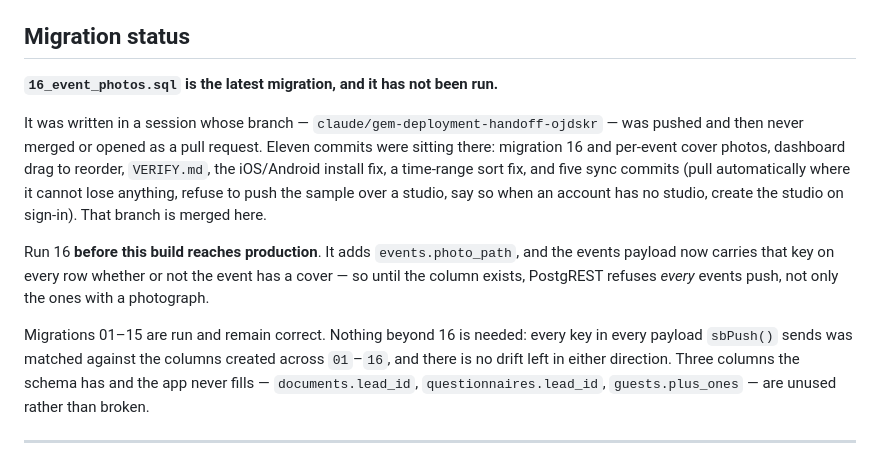
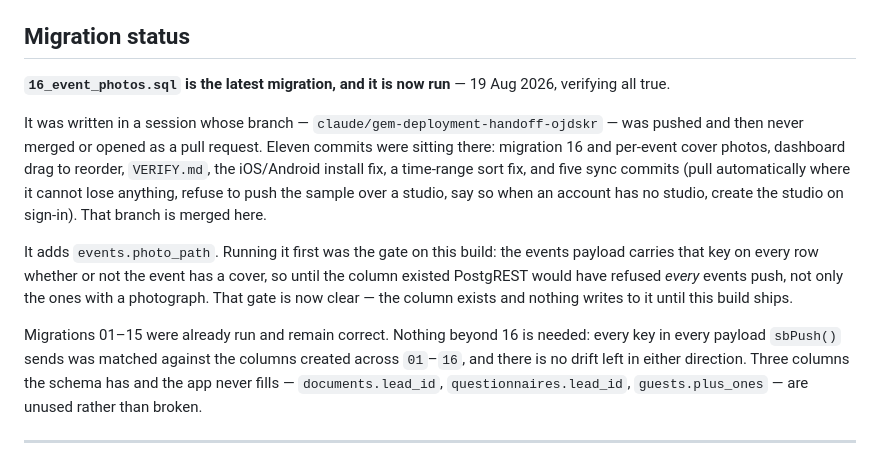
Before and after one commit to lroy413/GEM, a Markdown page: BUGS.md, the part around the change. GitHub-like rendering.

```diff
--- a/BUGS.md
+++ b/BUGS.md
@@ -6,7 +6,8 @@ on top of the eleven recovered commits described below. Line numbers are
 
 ## Migration status
 
-**`16_event_photos.sql` is the latest migration, and it has not been run.**
+**`16_event_photos.sql` is the latest migration, and it is now run** — 19 Aug
+2026, verifying all true.
 
 It was written in a session whose branch — `claude/gem-deployment-handoff-ojdskr`
 — was pushed and then never merged or opened as a pull request. Eleven commits
@@ -16,12 +17,14 @@ five sync commits (pull automatically where it cannot lose anything, refuse to
 push the sample over a studio, say so when an account has no studio, create the
 studio on sign-in). That branch is merged here.
 
-Run 16 **before this build reaches production**. It adds `events.photo_path`,
-and the events payload now carries that key on every row whether or not the
-event has a cover — so until the column exists, PostgREST refuses *every*
-events push, not only the ones with a photograph.
+It adds `events.photo_path`. Running it first was the gate on this build: the
+events payload carries that key on every row whether or not the event has a
+cover, so until the column existed PostgREST would have refused *every* events
+push, not only the ones with a photograph. That gate is now clear — the column
+exists and nothing writes to it until this build ships.
 
-Migrations 01–15 are run and remain correct. Nothing beyond 16 is needed: every
+Migrations 01–15 were already run and remain correct. Nothing beyond 16 is
+needed: every
 key in every payload `sbPush()` sends was matched against the columns created
 across `01`–`16`, and there is no drift left in either direction. Three columns
 the schema has and the app never fills — `documents.lead_id`,
```
Also changed, not shown: NEXT.md (+6 -6 lines).
